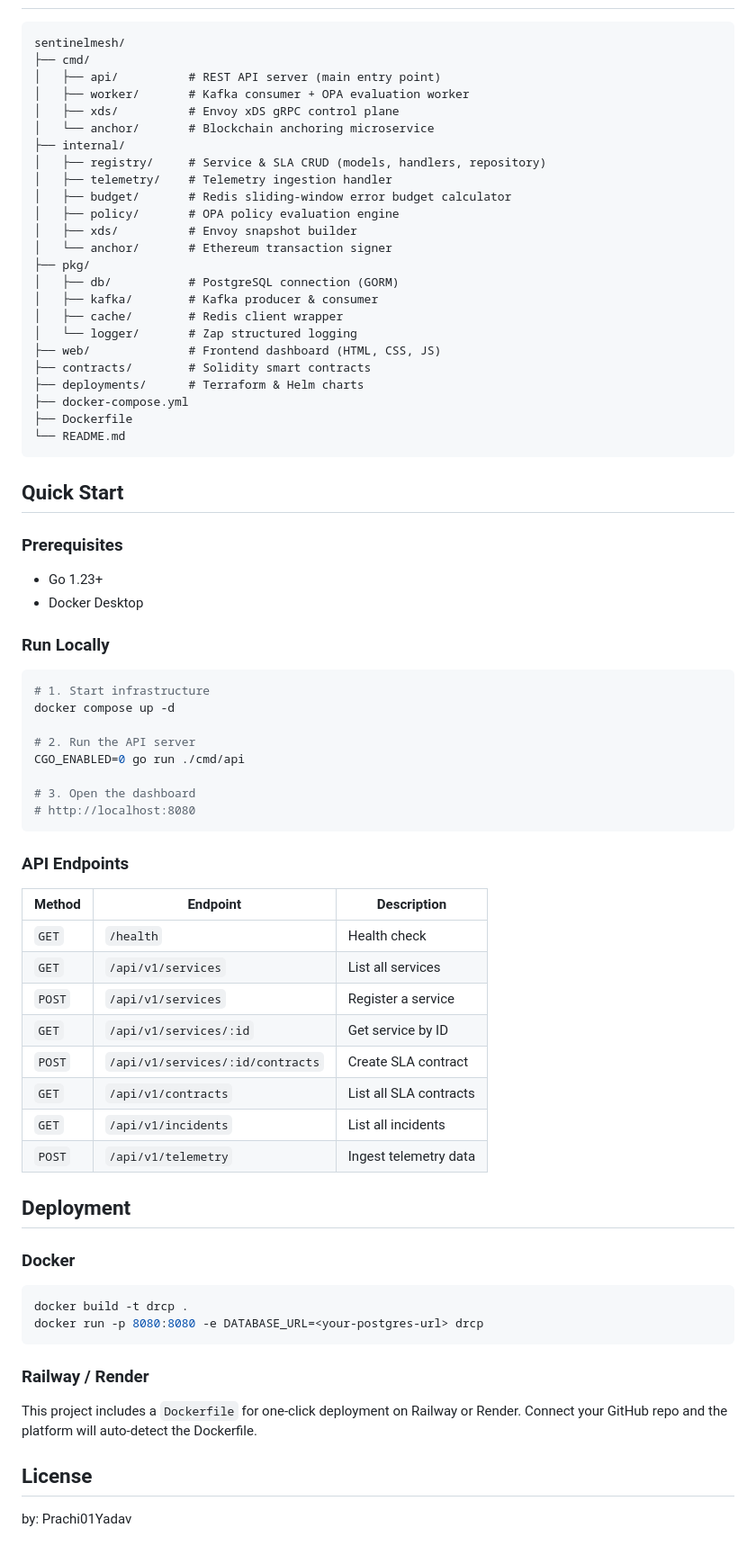
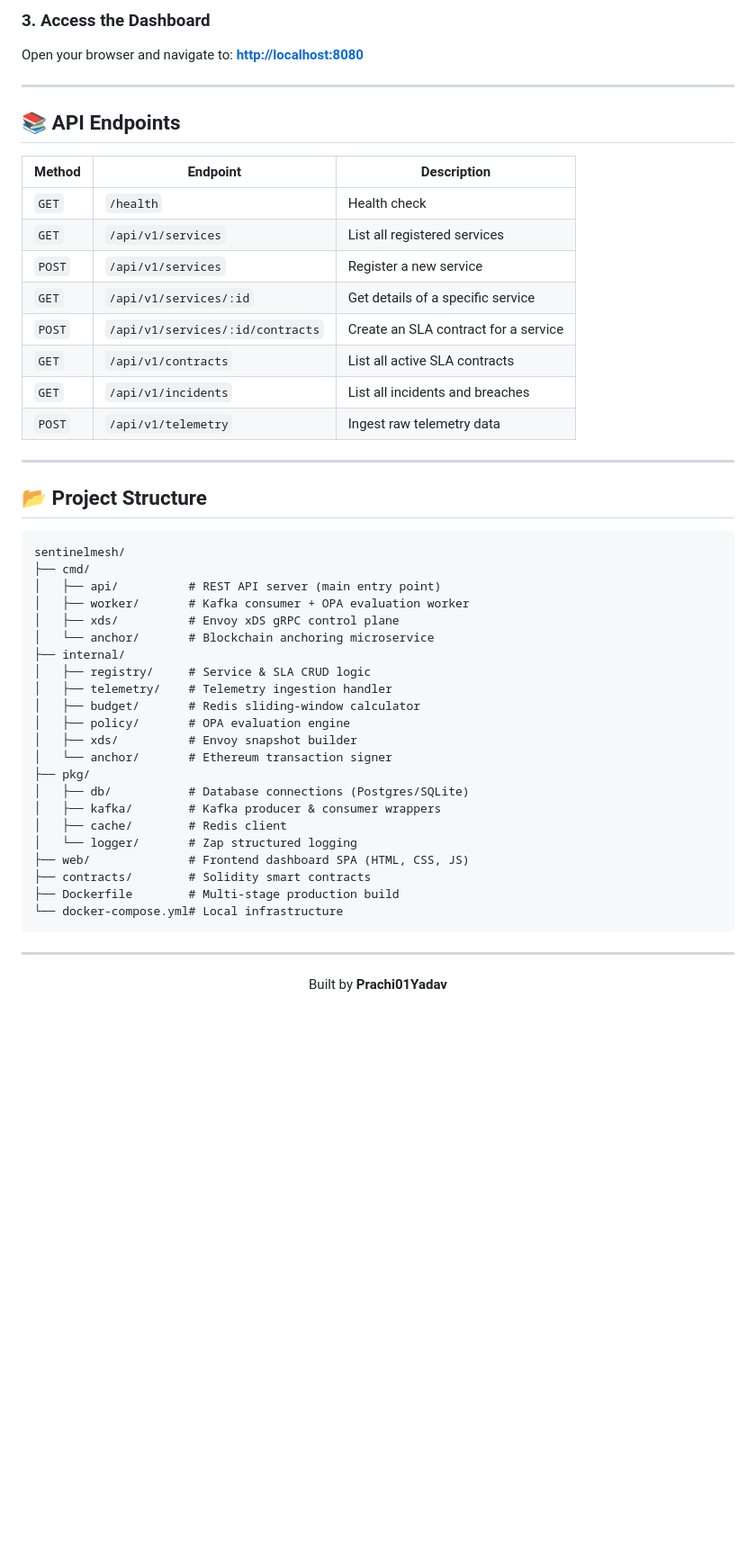
Before and after one commit to Prachi01Yadav/Distributed-Resilience-Control-Plane-DRCP-, a Markdown page: README.md, the part around one of its changes. Shown at 90% size. GitHub-like rendering; blank space fills up the shorter version.

Commit message:
Enhance README with live URL, architecture, and feature docs

````diff
--- a/README.md
+++ b/README.md
@@ -65,3 +107,25 @@ A production-grade, distributed control plane that enforces Service Level Agreem
+### 3. Access the Dashboard
+Open your browser and navigate to:
+**[http://localhost:8080](http://localhost:8080)**
+
+---
+
+## 📚 API Endpoints
+
+| Method | Endpoint | Description |
+|---|---|---|
+| `GET` | `/health` | Health check |
+| `GET` | `/api/v1/services` | List all registered services |
+| `POST` | `/api/v1/services` | Register a new service |
+| `GET` | `/api/v1/services/:id` | Get details of a specific service |
+| `POST` | `/api/v1/services/:id/contracts` | Create an SLA contract for a service |
+| `GET` | `/api/v1/contracts` | List all active SLA contracts |
+| `GET` | `/api/v1/incidents` | List all incidents and breaches |
+| `POST` | `/api/v1/telemetry` | Ingest raw telemetry data |
+
+---
+
+## 📂 Project Structure
 
 ```
 sentinelmesh/
@@ -71,70 +135,25 @@ sentinelmesh/
 │   ├── xds/          # Envoy xDS gRPC control plane
 │   └── anchor/       # Blockchain anchoring microservice
 ├── internal/
-│   ├── registry/     # Service & SLA CRUD (models, handlers, repository)
+│   ├── registry/     # Service & SLA CRUD logic
 │   ├── telemetry/    # Telemetry ingestion handler
-│   ├── budget/       # Redis sliding-window error budget calculator
-│   ├── policy/       # OPA policy evaluation engine
+│   ├── budget/       # Redis sliding-window calculator
+│   ├── policy/       # OPA evaluation engine
 │   ├── xds/          # Envoy snapshot builder
 │   └── anchor/       # Ethereum transaction signer
 ├── pkg/
-│   ├── db/           # PostgreSQL connection (GORM)
-│   ├── kafka/        # Kafka producer & consumer
-│   ├── cache/        # Redis client wrapper
+│   ├── db/           # Database connections (Postgres/SQLite)
+│   ├── kafka/        # Kafka producer & consumer wrappers
+│   ├── cache/        # Redis client
 │   └── logger/       # Zap structured logging
-├── web/              # Frontend dashboard (HTML, CSS, JS)
+├── web/              # Frontend dashboard SPA (HTML, CSS, JS)
 ├── contracts/        # Solidity smart contracts
-├── deployments/      # Terraform & Helm charts
-├── docker-compose.yml
-├── Dockerfile
-└── README.md
+├── Dockerfile        # Multi-stage production build
+└── docker-compose.yml# Local infrastructure
 ```
 
-## Quick Start
+---
 
-### Prerequisites
-- Go 1.23+
-- Docker Desktop
-
-### Run Locally
-
-```bash
-# 1. Start infrastructure
-docker compose up -d
-
-# 2. Run the API server
-CGO_ENABLED=0 go run ./cmd/api
-
-# 3. Open the dashboard
-# http://localhost:8080
-```
-
-### API Endpoints
-
-| Method | Endpoint | Description |
-|---|---|---|
-| `GET` | `/health` | Health check |
-| `GET` | `/api/v1/services` | List all services |
-| `POST` | `/api/v1/services` | Register a service |
-| `GET` | `/api/v1/services/:id` | Get service by ID |
-| `POST` | `/api/v1/services/:id/contracts` | Create SLA contract |
-| `GET` | `/api/v1/contracts` | List all SLA contracts |
-| `GET` | `/api/v1/incidents` | List all incidents |
-| `POST` | `/api/v1/telemetry` | Ingest telemetry data |
-
-## Deployment
-
-### Docker
-
-```bash
-docker build -t drcp .
-docker run -p 8080:8080 -e DATABASE_URL=<your-postgres-url> drcp
-```
-
-### Railway / Render
-
-This project includes a `Dockerfile` for one-click deployment on Railway or Render. Connect your GitHub repo and the platform will auto-detect the Dockerfile.
-
-## License
-
-by: Prachi01Yadav
+<div align="center">
+  <p>Built by <b>Prachi01Yadav</b></p>
+</div>
````
Also changed, not shown: other parts of README.md (+94 -52 lines).
